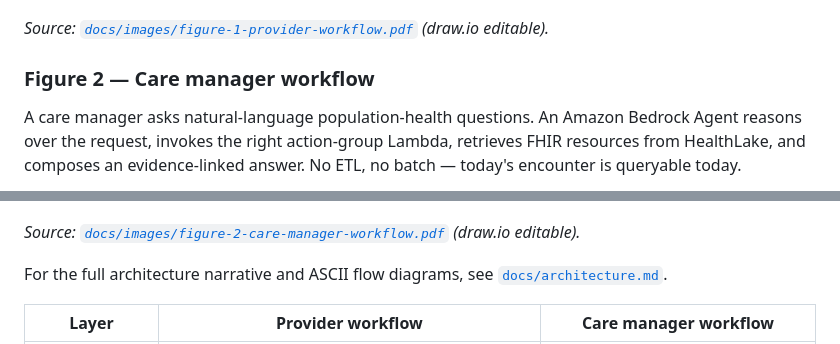
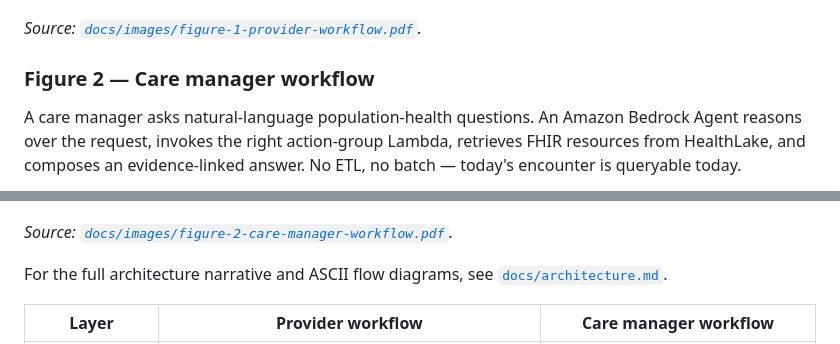
Before and after one commit to aws-samples/sample-amazon-connect-health-unified-clinical-workflow, a Markdown page: README.md, 2 parts joined by grey strips. Rendered like a GitHub page.

Commit message:
Remove '(draw.io editable)' annotation from diagram source captions

```diff
--- a/README.md
+++ b/README.md
@@ -55,7 +55,7 @@ AI-generated SOAP notes and medical codes before they land in AWS HealthLake.
 
 ![Provider workflow architecture — Amazon Connect → Amazon Connect Health (ambient documentation, medical coding) → Amazon S3 outputs → Clinician approval → AWS HealthLake FHIR write-back → Amazon SNS SMS after-visit summary](docs/images/figure-1-provider-workflow.png)
 
-*Source: [`docs/images/figure-1-provider-workflow.pdf`](docs/images/figure-1-provider-workflow.pdf) (draw.io editable).*
+*Source: [`docs/images/figure-1-provider-workflow.pdf`](docs/images/figure-1-provider-workflow.pdf).*
 
 ### Figure 2 — Care manager workflow
 
@@ -66,7 +66,7 @@ answer. No ETL, no batch — today's encounter is queryable today.
 
 ![Care manager workflow architecture — Care Intelligence UI → Flask proxy on ECS Fargate → Amazon Bedrock Agent with 6 action groups (patient summary, recent visit, A1c trend, overdue A1c, no-show, diabetic risk) → AWS HealthLake FHIR queries](docs/images/figure-2-care-manager-workflow.png)
 
-*Source: [`docs/images/figure-2-care-manager-workflow.pdf`](docs/images/figure-2-care-manager-workflow.pdf) (draw.io editable).*
+*Source: [`docs/images/figure-2-care-manager-workflow.pdf`](docs/images/figure-2-care-manager-workflow.pdf).*
 
 For the full architecture narrative and ASCII flow diagrams, see
 [`docs/architecture.md`](docs/architecture.md).
```
